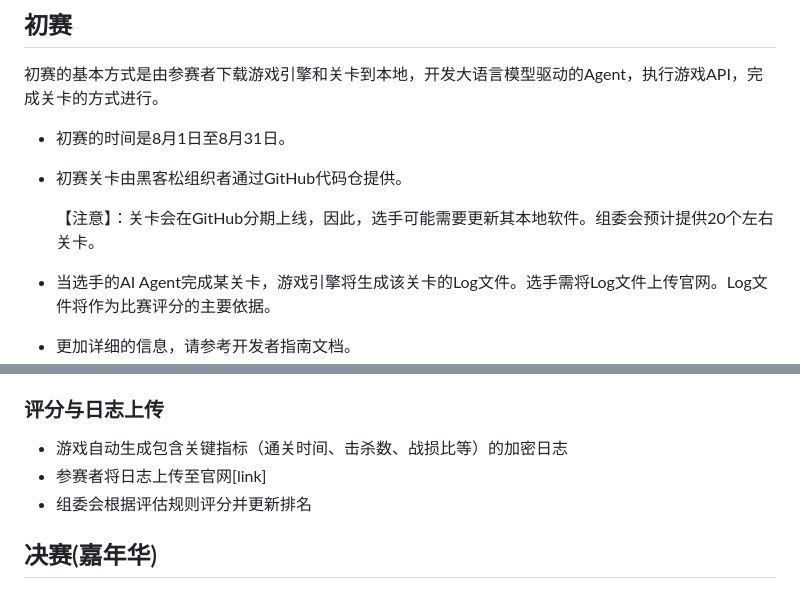
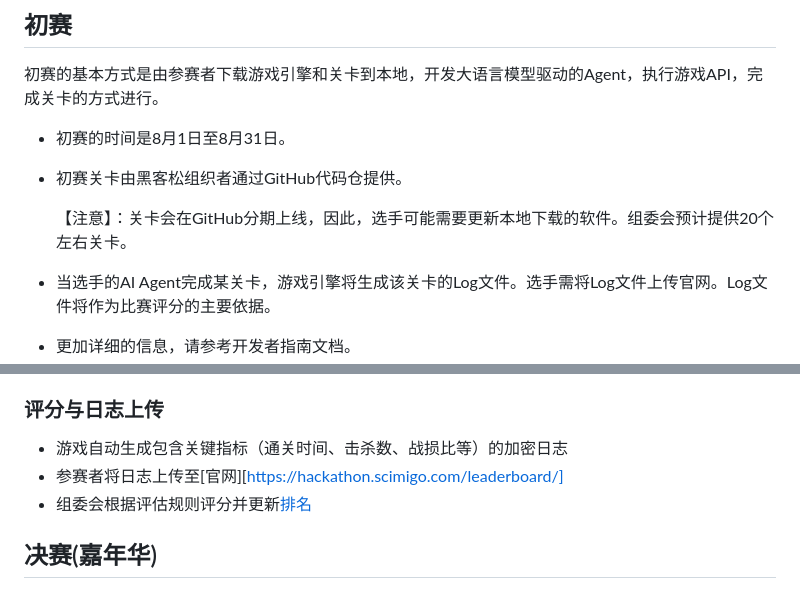
Before and after one commit to tonytown6033-bot/Hackathon2025, a Markdown page: README.md, 2 parts joined by grey strips. Rendered like a GitHub page.

```diff
--- a/README.md
+++ b/README.md
@@ -52,7 +52,7 @@ Red Alert: AI Uprising，红警之AI崛起！我们邀你来共同探索！加
 - 初赛关卡由黑客松组织者通过GitHub代码仓提供。
 
 
-  【注意】：关卡会在GitHub分期上线，因此，选手可能需要更新其本地软件。组委会预计提供20个左右关卡。
+  【注意】：关卡会在GitHub分期上线，因此，选手可能需要更新本地下载的软件。组委会预计提供20个左右关卡。
 
 - 当选手的AI Agent完成某关卡，游戏引擎将生成该关卡的Log文件。选手需将Log文件上传官网。Log文件将作为比赛评分的主要依据。
 
@@ -87,8 +87,8 @@ Red Alert: AI Uprising，红警之AI崛起！我们邀你来共同探索！加
 ### 评分与日志上传
 
 - 游戏自动生成包含关键指标（通关时间、击杀数、战损比等）的加密日志
-- 参赛者将日志上传至官网[link]
-- 组委会根据评估规则评分并更新排名
+- 参赛者将日志上传至[官网][https://hackathon.scimigo.com/leaderboard/]
+- 组委会根据评估规则评分并更新[排名](https://hackathon.scimigo.com/leaderboard/)
 
 ## 决赛(嘉年华)
 
```
Also changed, not shown: other parts of README.md (+3 -5 lines).
